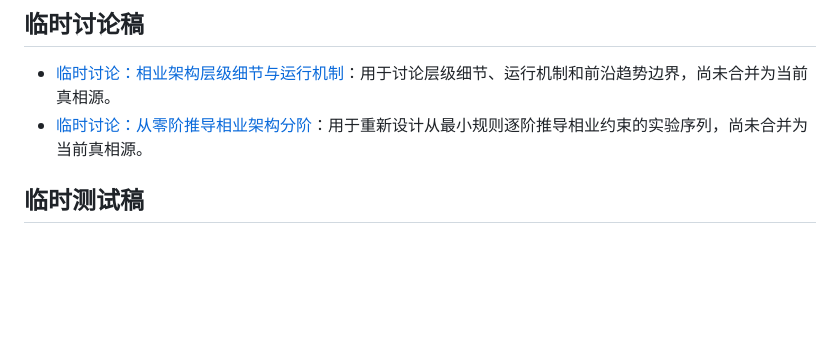
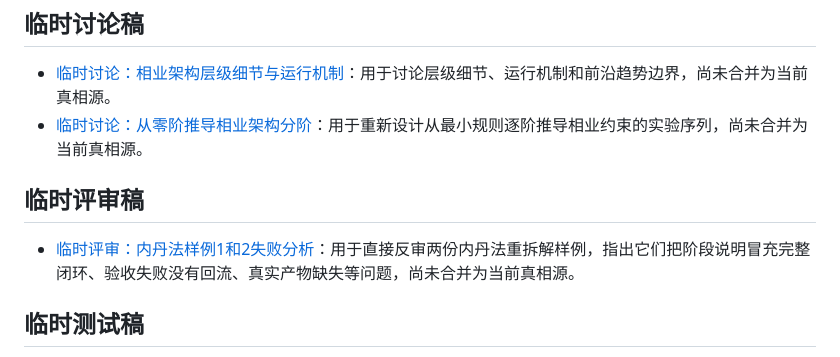
Before and after one commit to tiachuaxiyashua/jingu, a Markdown page: truth/README.md, the part around the change. Rendered like a GitHub page; blank space fills up the shorter version.

```diff
--- a/truth/README.md
+++ b/truth/README.md
@@ -35,6 +35,10 @@
 - [临时讨论：相业架构层级细节与运行机制](./临时讨论-相业架构层级细节与运行机制.md)：用于讨论层级细节、运行机制和前沿趋势边界，尚未合并为当前真相源。
 - [临时讨论：从零阶推导相业架构分阶](./临时讨论-从零阶推导相业架构分阶.md)：用于重新设计从最小规则逐阶推导相业约束的实验序列，尚未合并为当前真相源。
 
+## 临时评审稿
+
+- [临时评审：内丹法样例1和2失败分析](./临时评审-内丹法样例1和2失败分析.md)：用于直接反审两份内丹法重拆解样例，指出它们把阶段说明冒充完整闭环、验收失败没有回流、真实产物缺失等问题，尚未合并为当前真相源。
+
 ## 临时测试稿
 
 - [临时测试：内丹法 skill 极端样例推演](./临时测试-内丹法skill极端样例推演.md)：用于记录 `neidan-method` skill v0 的 10 个极端样例手工压测、产物和弊病观察，尚未合并为当前真相源。
```
Also changed, not shown: truth/临时评审-内丹法样例1和2失败分析.md (added, +478 -0 lines).
